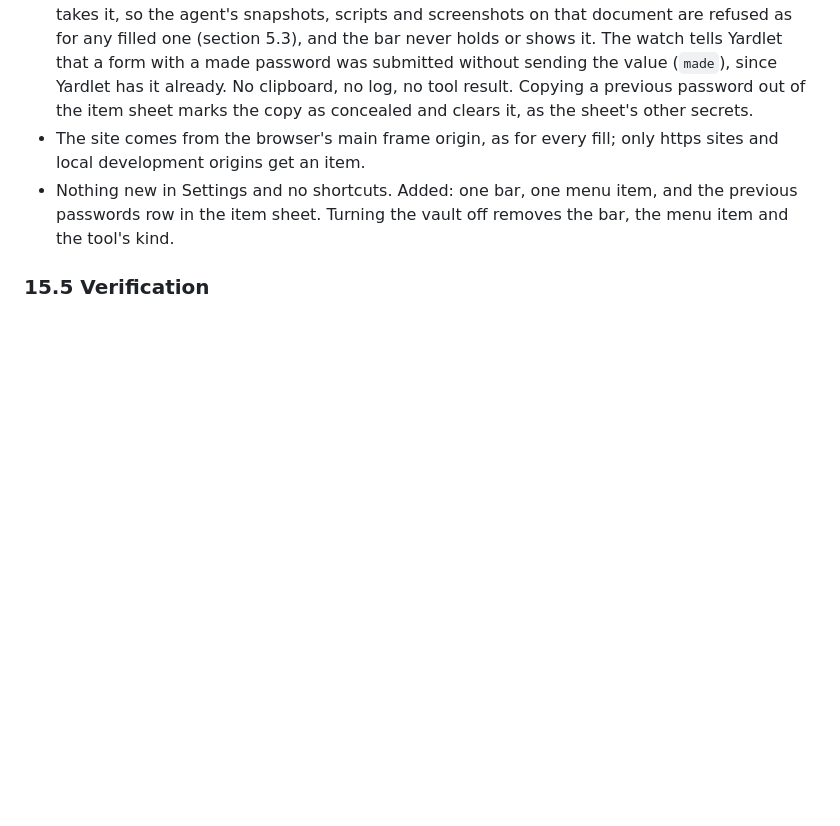
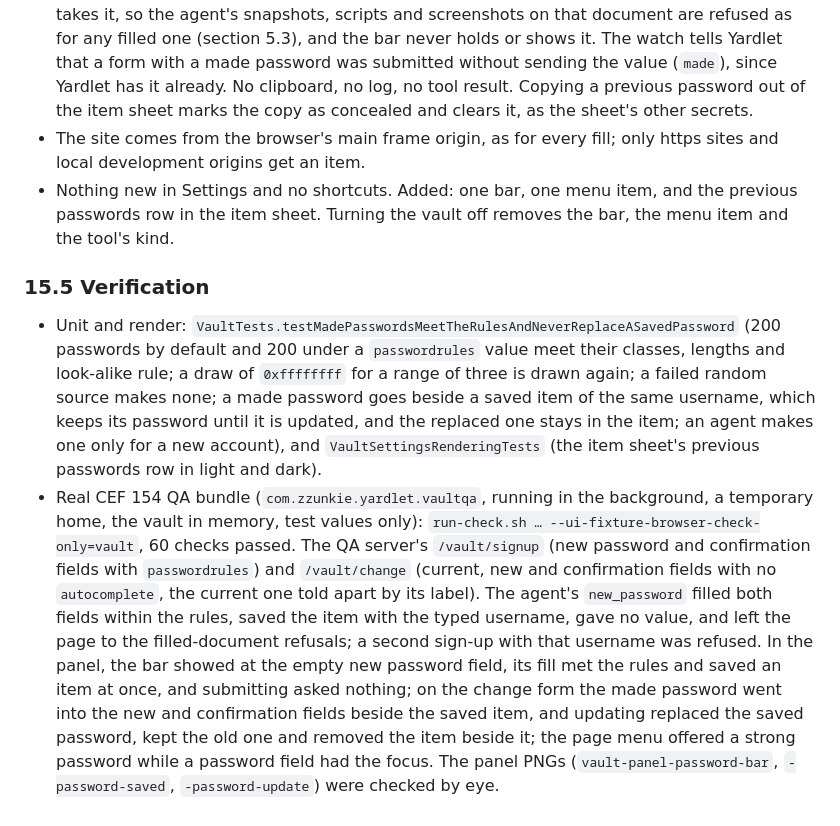
Before and after one commit to rupamkgp/yardlet, a Markdown page: docs/BROWSER_VAULT_DESIGN.md, the part around the change. Drawn GitHub-style; blank space fills up the shorter version.

Commit message:
Record how strong password suggestions were verified

```diff
--- a/docs/BROWSER_VAULT_DESIGN.md
+++ b/docs/BROWSER_VAULT_DESIGN.md
@@ -936,3 +936,21 @@ address guard before it goes in; submitted only when the form is safe; and the u
   sheet. Turning the vault off removes the bar, the menu item and the tool's kind.
 
 ### 15.5 Verification
+
+- Unit and render: `VaultTests.testMadePasswordsMeetTheRulesAndNeverReplaceASavedPassword` (200 passwords by default and
+  200 under a `passwordrules` value meet their classes, lengths and look-alike rule; a draw of `0xffffffff` for a range
+  of three is drawn again; a failed random source makes none; a made password goes beside a saved item of the same
+  username, which keeps its password until it is updated, and the replaced one stays in the item; an agent makes one
+  only for a new account), and `VaultSettingsRenderingTests` (the item sheet's previous passwords row in light and
+  dark).
+- Real CEF 154 QA bundle (`com.zzunkie.yardlet.vaultqa`, running in the background, a temporary home, the vault in
+  memory, test values only): `run-check.sh … --ui-fixture-browser-check-only=vault`, 60 checks passed. The QA server's
+  `/vault/signup` (new password and confirmation fields with `passwordrules`) and `/vault/change` (current, new and
+  confirmation fields with no `autocomplete`, the current one told apart by its label). The agent's `new_password`
+  filled both fields within the rules, saved the item with the typed username, gave no value, and left the page to the
+  filled-document refusals; a second sign-up with that username was refused. In the panel, the bar showed at the empty
+  new password field, its fill met the rules and saved an item at once, and submitting asked nothing; on the change
+  form the made password went into the new and confirmation fields beside the saved item, and updating replaced the
+  saved password, kept the old one and removed the item beside it; the page menu offered a strong password while a
+  password field had the focus. The panel PNGs (`vault-panel-password-bar`, `-password-saved`, `-password-update`) were
+  checked by eye.
```
